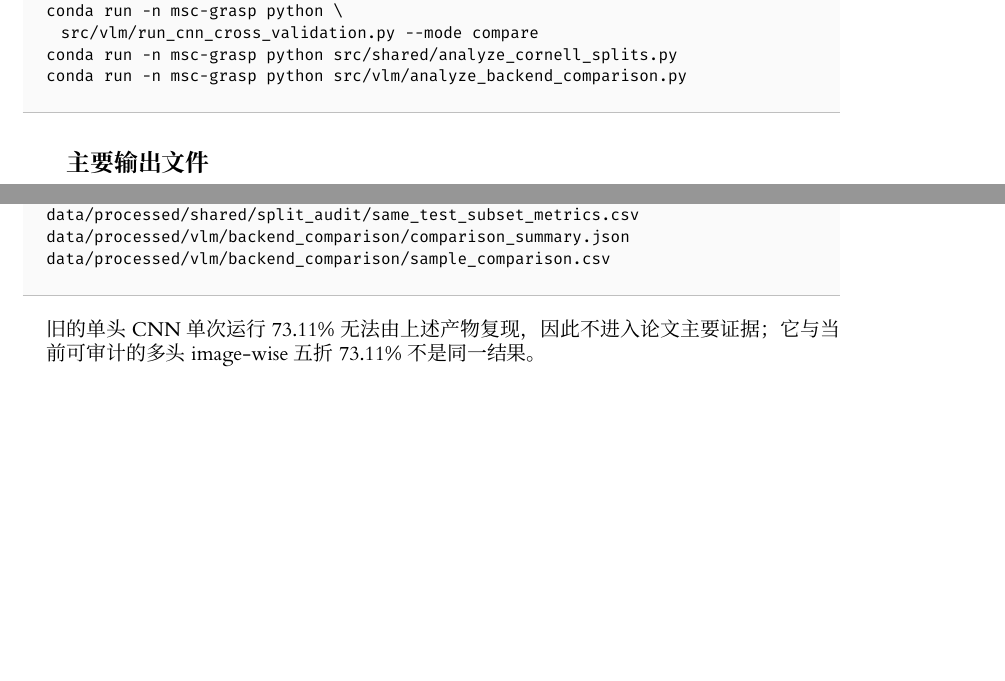
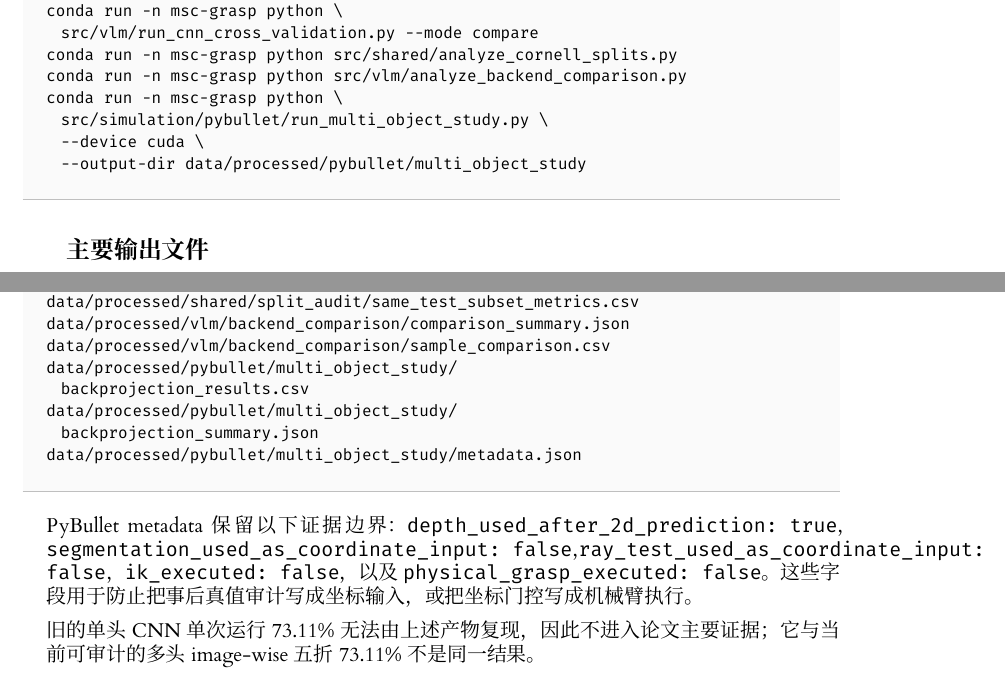
Before and after one commit to pzk0206/MSc-project, a LaTeX thesis (uog_dissertation_outline/l4proj.tex): two parts of page 27 of 29, joined at a grey line, cut so that both start at the same text, the shorter picture padded with empty space. Compiled offline with XeLaTeX.

Commit message:
docs: document backprojection reproduction

```diff
--- a/uog_dissertation_outline/l4proj.tex
+++ b/uog_dissertation_outline/l4proj.tex
@@ -454,6 +454,10 @@ conda run -n msc-grasp python \
   src/vlm/run_cnn_cross_validation.py --mode compare
 conda run -n msc-grasp python src/shared/analyze_cornell_splits.py
 conda run -n msc-grasp python src/vlm/analyze_backend_comparison.py
+conda run -n msc-grasp python \
+  src/simulation/pybullet/run_multi_object_study.py \
+  --device cuda \
+  --output-dir data/processed/pybullet/multi_object_study
 \end{lstlisting}
 
 \subsection*{主要输出文件}
@@ -474,7 +478,14 @@ data/processed/shared/split_audit/split_metrics.json
 data/processed/shared/split_audit/same_test_subset_metrics.csv
 data/processed/vlm/backend_comparison/comparison_summary.json
 data/processed/vlm/backend_comparison/sample_comparison.csv
+data/processed/pybullet/multi_object_study/
+  backprojection_results.csv
+data/processed/pybullet/multi_object_study/
+  backprojection_summary.json
+data/processed/pybullet/multi_object_study/metadata.json
 \end{lstlisting}
+
+PyBullet metadata 保留以下证据边界：\texttt{depth\_used\_after\_2d\_prediction: true}，\texttt{segmentation\_used\_as\_coordinate\_input: false}，\texttt{ray\_test\_used\_as\_coordinate\_input: false}，\texttt{ik\_executed: false}，以及 \texttt{physical\_grasp\_executed: false}。这些字段用于防止把事后真值审计写成坐标输入，或把坐标门控写成机械臂执行。
 
 旧的单头 CNN 单次运行 73.11\% 无法由上述产物复现，因此不进入论文主要证据；它与当前可审计的多头 image-wise 五折 73.11\% 不是同一结果。
 
```
